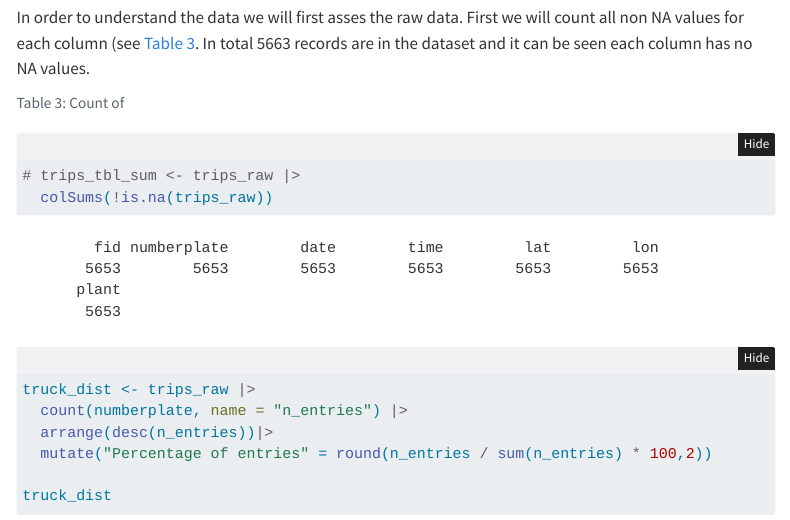
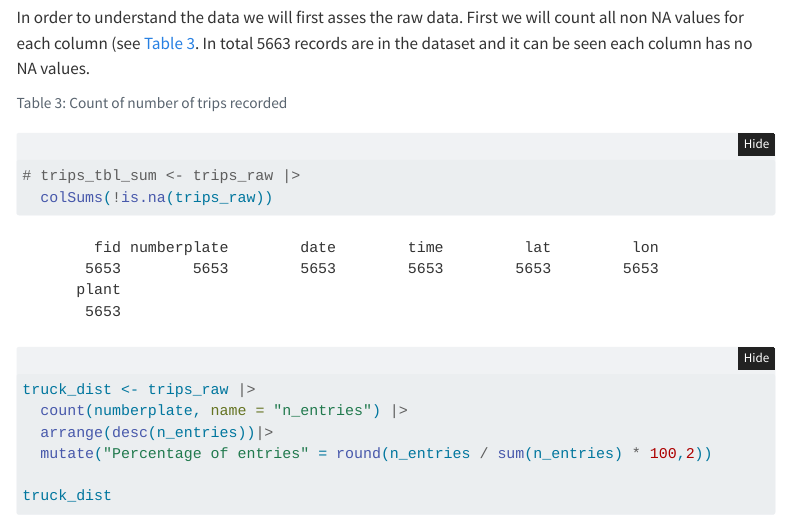
Before and after one commit to ds4owd-002/project-yozgoesdigital, a Quarto document (docs/index.qmd): the page in a window 1100 px wide, from 2240 px down. Rendered offline with R 4.5, knitr and Pandoc in place of Quarto, with nearby package versions; folded parts are opened; some code elsewhere in the file could not run offline; menus at the side of the page are left out.

Commit message:
finish unfinished caption of table

````diff
--- a/docs/index.qmd
+++ b/docs/index.qmd
@@ -98,7 +98,7 @@ In order to understand the data we will first asses the raw data. First we will
 
 ```{r}
 #| label: tbl-count-trips
-#| tbl-cap: "Count of "
+#| tbl-cap: "Count of number of trips recorded "
 # trips_tbl_sum <- trips_raw |>
   colSums(!is.na(trips_raw))
 ```
````
Also changed, not shown: 1 other file.
